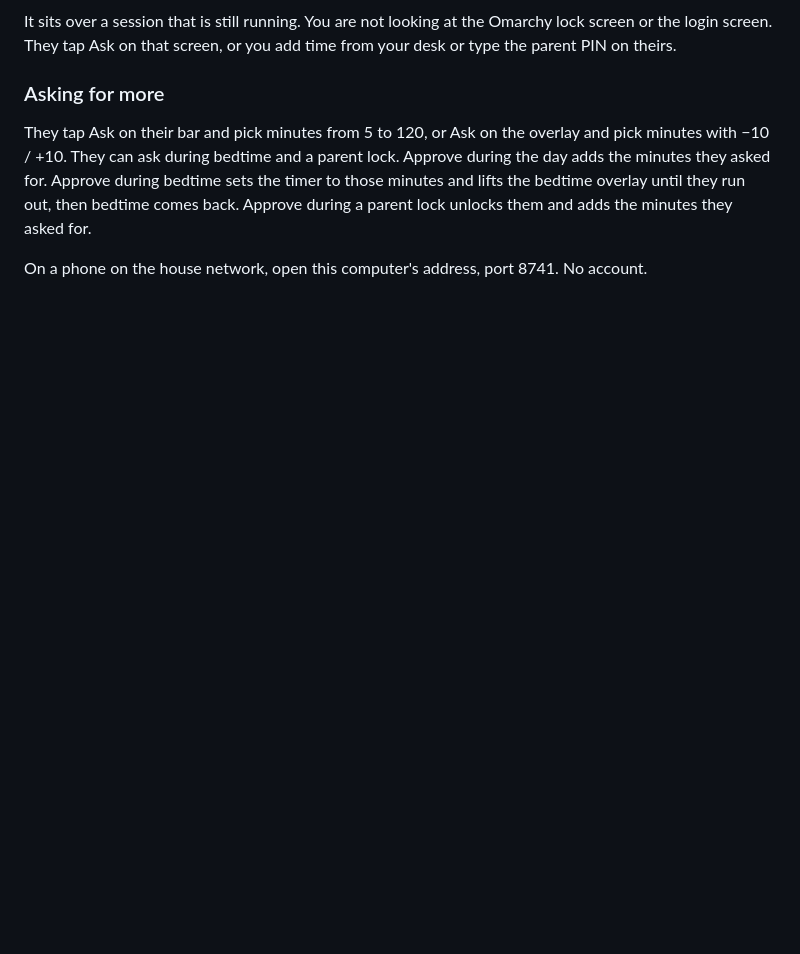
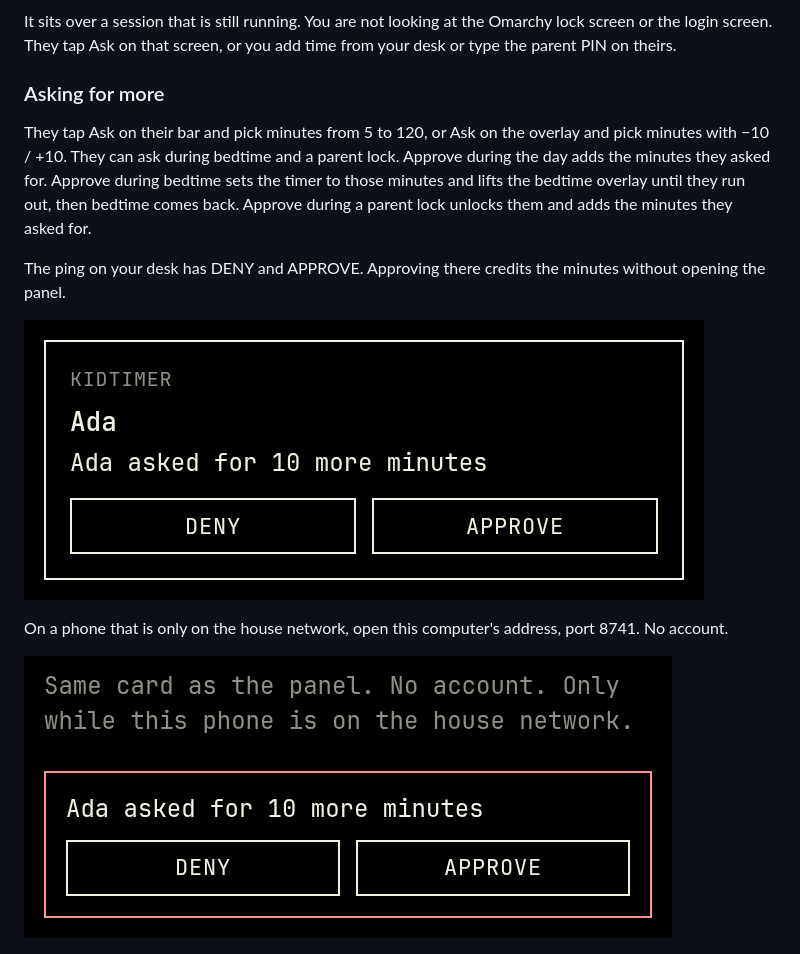
Before and after one commit to adam-lagerhausen/omarchy-kidtimer, a Markdown page: README.md, the part around the change printed below. Drawn GitHub-style; pictures changed too: docs/screenshots/kitchen.png (added), docs/screenshots/ping.png (added); blank space fills up the shorter version.

```diff
--- a/README.md
+++ b/README.md
@@ -80,7 +84,13 @@ It sits over a session that is still running. You are not looking at the Omarchy
 
 They tap Ask on their bar and pick minutes from 5 to 120, or Ask on the overlay and pick minutes with −10 / +10. They can ask during bedtime and a parent lock. Approve during the day adds the minutes they asked for. Approve during bedtime sets the timer to those minutes and lifts the bedtime overlay until they run out, then bedtime comes back. Approve during a parent lock unlocks them and adds the minutes they asked for.
 
-On a phone on the house network, open this computer's address, port 8741. No account.
+The ping on your desk has DENY and APPROVE. Approving there credits the minutes without opening the panel.
+
+![Ada asked for 10 more minutes](docs/screenshots/ping.png)
+
+On a phone that is only on the house network, open this computer's address, port 8741. No account.
+
+![Same card as the panel](docs/screenshots/kitchen.png)
 
 ![Pending asks](docs/screenshots/ask.png)
 
```
Also changed, not shown: other parts of README.md (+6 -2 lines), docs/screenshots/save.png (added).
